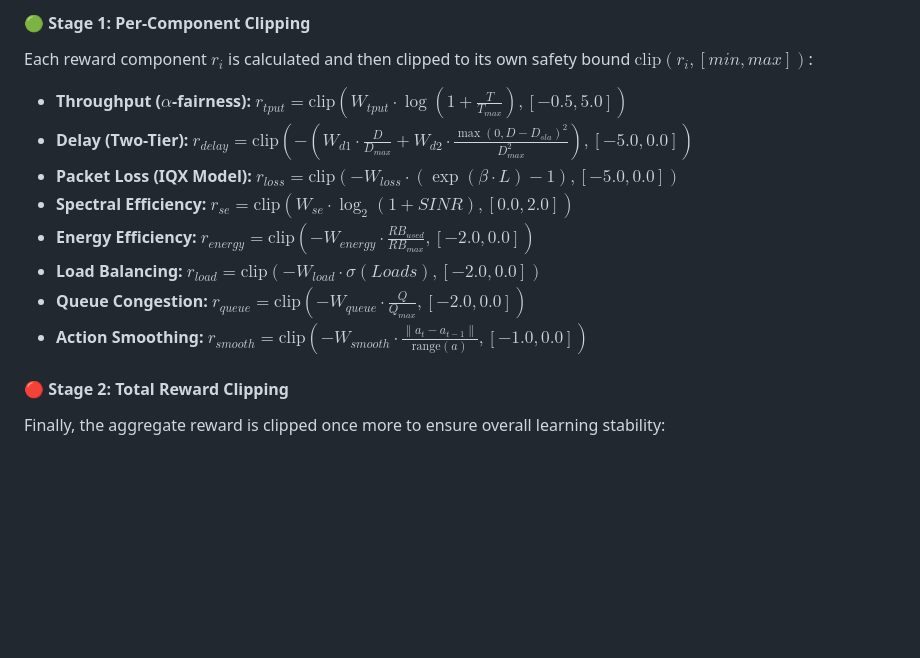
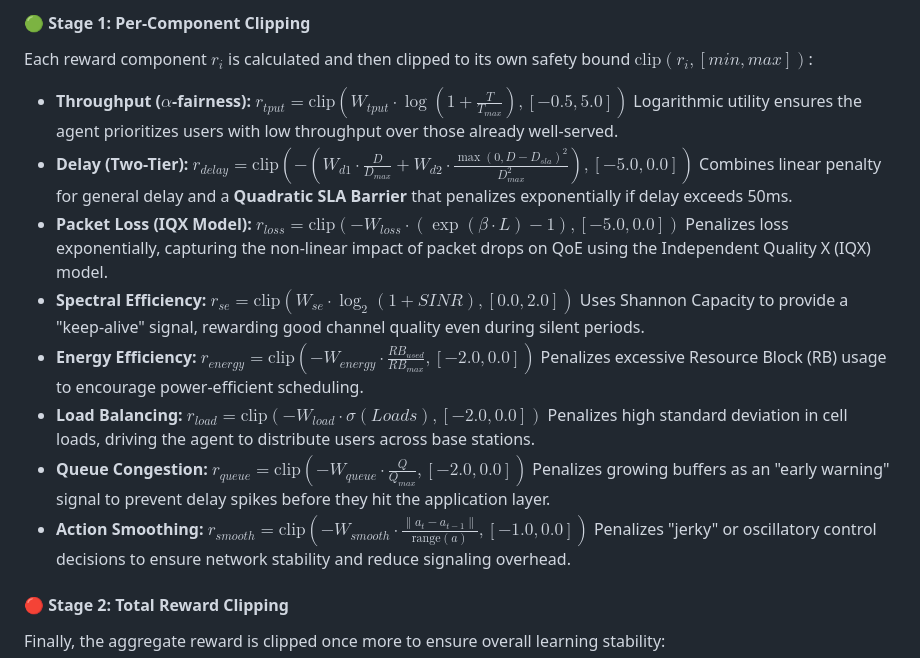
Before and after one commit to ishreyanshkumar/Radio-Cortex, a Markdown page: README.md, the part around the change. Rendered like a GitHub page; blank space fills up the shorter version.

Commit message:
docs: Combine detailed component descriptions with mathematical clipping formulas

```diff
--- a/README.md
+++ b/README.md
@@ -202,13 +202,21 @@ Radio-Cortex uses a multi-objective **"Hybrid Reward Engine"** that balances use
 Each reward component $r_i$ is calculated and then clipped to its own safety bound $\text{clip}(r_i, [min, max])$:
 
 *   **Throughput ($\alpha$-fairness):** $r_{tput} = \text{clip}\left( W_{tput} \cdot \log(1 + \frac{T}{T_{max}}), [-0.5, 5.0] \right)$
+    Logarithmic utility ensures the agent prioritizes users with low throughput over those already well-served.
 *   **Delay (Two-Tier):** $r_{delay} = \text{clip}\left( -\left( W_{d1} \cdot \frac{D}{D_{max}} + W_{d2} \cdot \frac{\max(0, D - D_{sla})^2}{D_{max}^2} \right), [-5.0, 0.0] \right)$
+    Combines linear penalty for general delay and a **Quadratic SLA Barrier** that penalizes exponentially if delay exceeds 50ms.
 *   **Packet Loss (IQX Model):** $r_{loss} = \text{clip}\left( -W_{loss} \cdot (\exp(\beta \cdot L) - 1), [-5.0, 0.0] \right)$
+    Penalizes loss exponentially, capturing the non-linear impact of packet drops on QoE using the Independent Quality X (IQX) model.
 *   **Spectral Efficiency:** $r_{se} = \text{clip}\left( W_{se} \cdot \log_2(1 + SINR), [0.0, 2.0] \right)$
+    Uses Shannon Capacity to provide a "keep-alive" signal, rewarding good channel quality even during silent periods.
 *   **Energy Efficiency:** $r_{energy} = \text{clip}\left( -W_{energy} \cdot \frac{RB_{used}}{RB_{max}}, [-2.0, 0.0] \right)$
+    Penalizes excessive Resource Block (RB) usage to encourage power-efficient scheduling.
 *   **Load Balancing:** $r_{load} = \text{clip}\left( -W_{load} \cdot \sigma(Loads), [-2.0, 0.0] \right)$
+    Penalizes high standard deviation in cell loads, driving the agent to distribute users across base stations.
 *   **Queue Congestion:** $r_{queue} = \text{clip}\left( -W_{queue} \cdot \frac{Q}{Q_{max}}, [-2.0, 0.0] \right)$
+    Penalizes growing buffers as an "early warning" signal to prevent delay spikes before they hit the application layer.
 *   **Action Smoothing:** $r_{smooth} = \text{clip}\left( -W_{smooth} \cdot \frac{\|a_t - a_{t-1}\|}{\text{range}(a)}, [-1.0, 0.0] \right)$
+    Penalizes "jerky" or oscillatory control decisions to ensure network stability and reduce signaling overhead.
 
 #### 🔴 Stage 2: Total Reward Clipping
 Finally, the aggregate reward is clipped once more to ensure overall learning stability:
```
